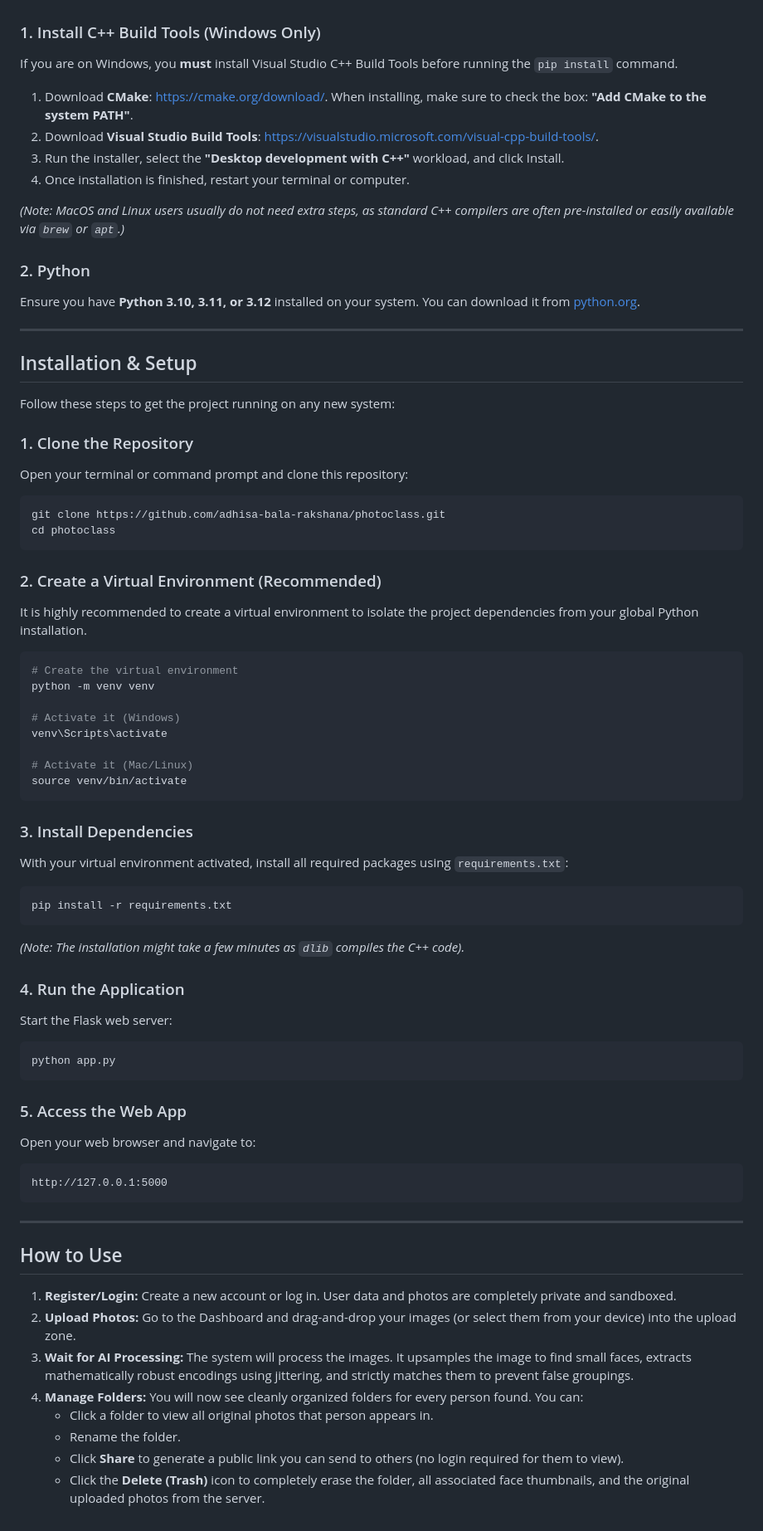
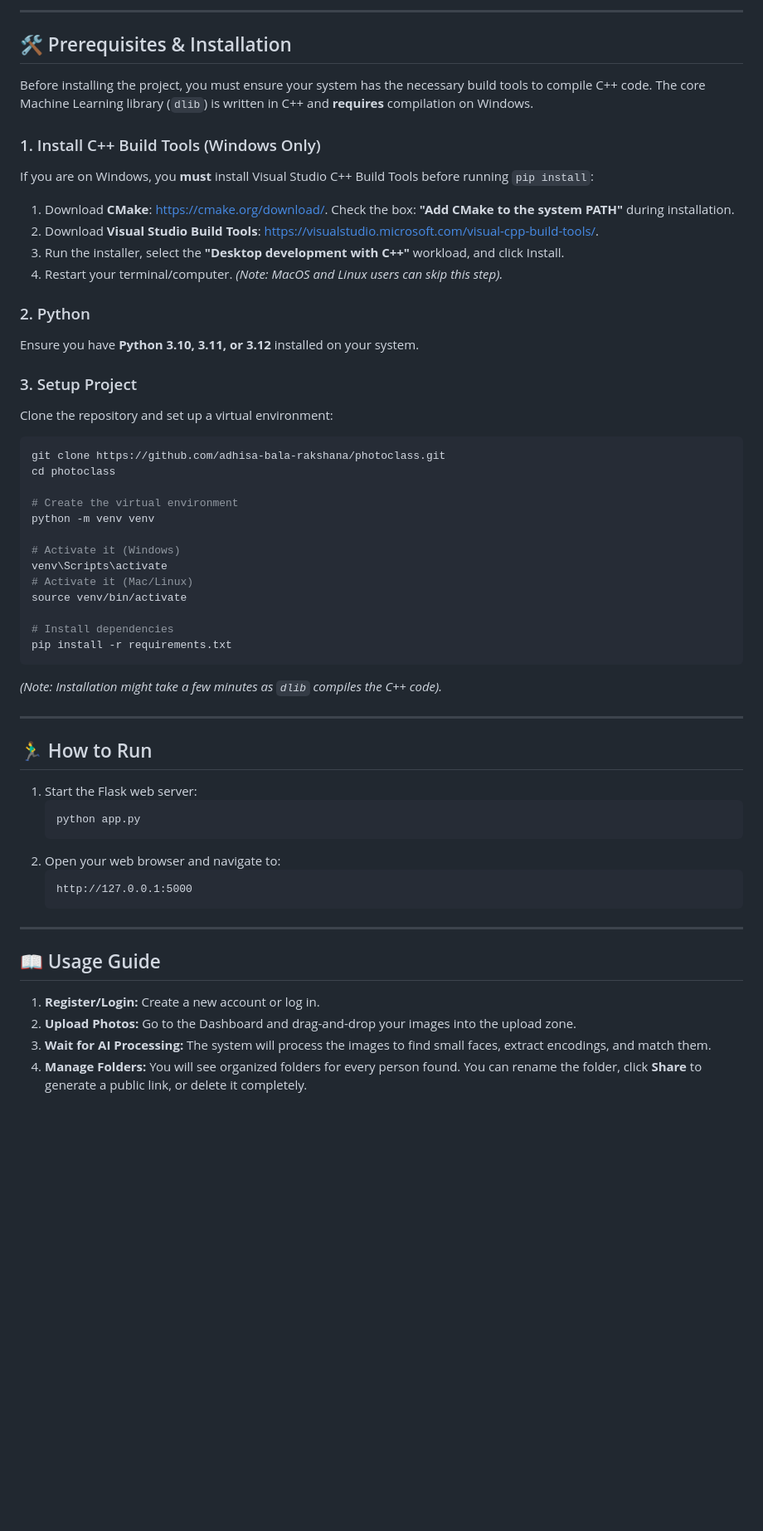
Before and after one commit to karthikrao1104/ImageFlow-AI_Powered_Photo_Classification_and_Organisation_System, a Markdown page: README.md, the part around one of its changes. Shown at 83% size. GitHub-like rendering; blank space fills up the shorter version.

````diff
--- a/README.md
+++ b/README.md
@@ -8,71 +65,58 @@ Before installing the project, you must ensure your system has the necessary bui
+---
+
+## 🛠️ Prerequisites & Installation
+
+Before installing the project, you must ensure your system has the necessary build tools to compile C++ code. The core Machine Learning library (`dlib`) is written in C++ and **requires** compilation on Windows.
 
 ### 1. Install C++ Build Tools (Windows Only)
-If you are on Windows, you **must** install Visual Studio C++ Build Tools before running the `pip install` command.
-1. Download **CMake**: [https://cmake.org/download/](https://cmake.org/download/). When installing, make sure to check the box: **"Add CMake to the system PATH"**.
+If you are on Windows, you **must** install Visual Studio C++ Build Tools before running `pip install`:
+1. Download **CMake**: [https://cmake.org/download/](https://cmake.org/download/). Check the box: **"Add CMake to the system PATH"** during installation.
 2. Download **Visual Studio Build Tools**: [https://visualstudio.microsoft.com/visual-cpp-build-tools/](https://visualstudio.microsoft.com/visual-cpp-build-tools/).
 3. Run the installer, select the **"Desktop development with C++"** workload, and click Install.
-4. Once installation is finished, restart your terminal or computer.
-
-*(Note: MacOS and Linux users usually do not need extra steps, as standard C++ compilers are often pre-installed or easily available via `brew` or `apt`.)*
+4. Restart your terminal/computer.
+*(Note: MacOS and Linux users can skip this step).*
 
 ### 2. Python
 Ensure you have **Python 3.10, 3.11, or 3.12** installed on your system.
-You can download it from [python.org](https://www.python.org/downloads/).
 
----
+### 3. Setup Project
+Clone the repository and set up a virtual environment:
 
-## Installation & Setup
-
-Follow these steps to get the project running on any new system:
-
-### 1. Clone the Repository
-Open your terminal or command prompt and clone this repository:
 ```bash
 git clone https://github.com/adhisa-bala-rakshana/photoclass.git
 cd photoclass
-```
 
-### 2. Create a Virtual Environment (Recommended)
-It is highly recommended to create a virtual environment to isolate the project dependencies from your global Python installation.
-```bash
 # Create the virtual environment
 python -m venv venv
 
 # Activate it (Windows)
 venv\Scripts\activate
-
 # Activate it (Mac/Linux)
 source venv/bin/activate
-```
 
-### 3. Install Dependencies
-With your virtual environment activated, install all required packages using `requirements.txt`:
-```bash
+# Install dependencies
 pip install -r requirements.txt
 ```
-*(Note: The installation might take a few minutes as `dlib` compiles the C++ code).*
-
-### 4. Run the Application
-Start the Flask web server:
-```bash
-python app.py
-```
-
-### 5. Access the Web App
-Open your web browser and navigate to:
-```text
-http://127.0.0.1:5000
-```
+*(Note: Installation might take a few minutes as `dlib` compiles the C++ code).*
 
 ---
 
-## How to Use
+## 🏃‍♂️ How to Run
 
-1. **Register/Login:** Create a new account or log in. User data and photos are completely private and sandboxed.
-2. **Upload Photos:** Go to the Dashboard and drag-and-drop your images (or select them from your device) into the upload zone.
-3. **Wait for AI Processing:** The system will process the images. It upsamples the image to find small faces, extracts mathematically robust encodings using jittering, and strictly matches them to prevent false groupings.
-4. **Manage Folders:** You will now see cleanly organized folders for every person found. You can:
-   - Click a folder to view all original photos that person appears in.
-   - Rename the folder.
-   - Click **Share** to generate a public link you can send to others (no login required for them to view).
-   - Click the **Delete (Trash)** icon to completely erase the folder, all associated face thumbnails, and the original uploaded photos from the server.
+1. Start the Flask web server:
+   ```bash
+   python app.py
+   ```
+2. Open your web browser and navigate to:
+   ```text
+   http://127.0.0.1:5000
+   ```
+
+---
+
+## 📖 Usage Guide
+
+1. **Register/Login:** Create a new account or log in.
+2. **Upload Photos:** Go to the Dashboard and drag-and-drop your images into the upload zone.
+3. **Wait for AI Processing:** The system will process the images to find small faces, extract encodings, and match them.
+4. **Manage Folders:** You will see organized folders for every person found. You can rename the folder, click **Share** to generate a public link, or delete it completely.
````
Also changed, not shown: other parts of README.md (+61 -4 lines).
